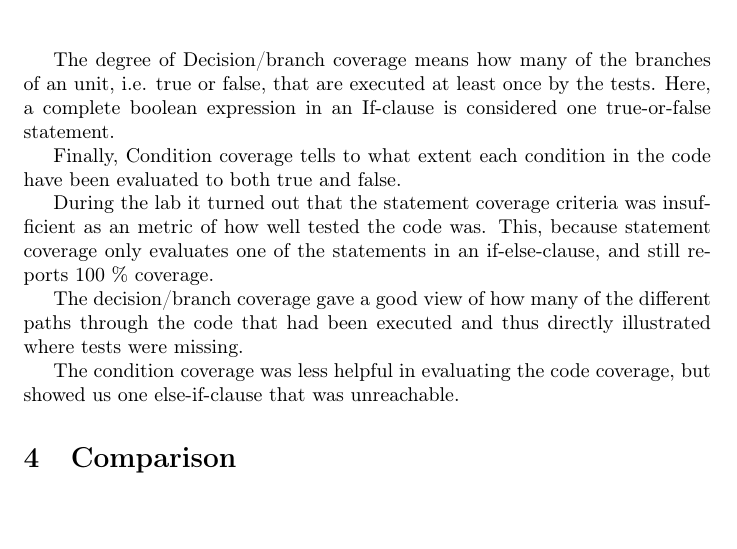
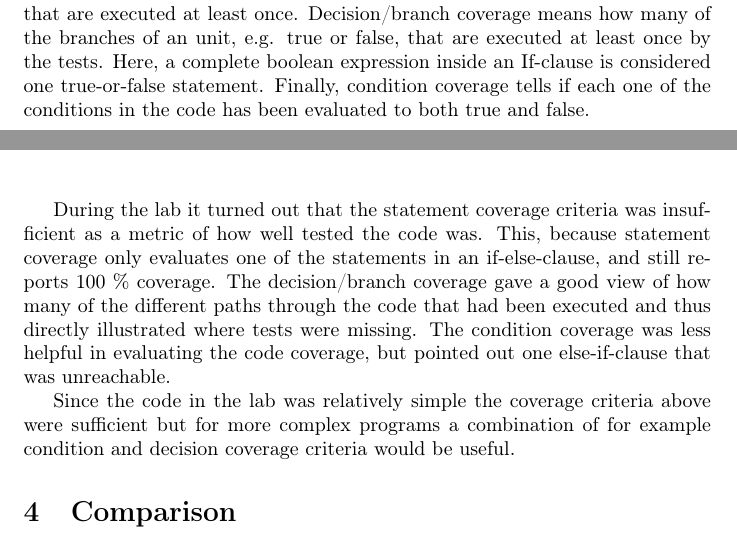
Before and after one commit to johhal/ETS200-Laborationer, a LaTeX document (Laboration 2/ETS200 Lab2.tex, which reads Laboration 2/coverage.tex): part of page 4 of 5 before the commit and two parts of pages 3 and 4 of 5 after it, the two joined at a grey line, cut so that both start at the same text. Compiled offline with pdfLaTeX.

Commit message:
coverage done

```diff
--- a/Laboration 2/coverage.tex
+++ b/Laboration 2/coverage.tex
@@ -1,13 +1,7 @@
 During the lab three different code coverage criteria were used to evaluate to which extent the code was tested; Statement coverage, Decision/branch coverage and Condition coverage.
 
-Statement coverage refers to how many of the statements of a tested unit that are executed at least once.
+Statement coverage refers to how many of the statements of a tested unit that are executed at least once. Decision/branch coverage means how many of the branches of an unit, e.g. true or false, that are executed at least once by the tests. Here, a complete boolean expression inside an If-clause is considered one true-or-false statement. Finally, condition coverage tells if each one of the conditions in the code has been evaluated to both true and false.
 
-The degree of Decision/branch coverage means how many of the branches of an unit, i.e. true or false, that are executed at least once by the tests. Here, a complete boolean expression in an If-clause is considered one true-or-false statement.
+During the lab it turned out that the statement coverage criteria was insufficient as a metric of how well tested the code was. This, because statement coverage only evaluates one of the statements in an if-else-clause, and still reports 100 \% coverage. The decision/branch coverage gave a good view of how many of the different paths through the code that had been executed and thus directly illustrated where tests were missing. The condition coverage was less helpful in evaluating the code coverage, but pointed out one else-if-clause that was unreachable.
 
-Finally, Condition coverage tells to what extent each condition in the code have been evaluated to both true and false.
-
-During the lab it turned out that the statement coverage criteria was insufficient as an metric of how well tested the code was. This, because statement coverage only evaluates one of the statements in an if-else-clause, and still reports 100 \% coverage.
-
-The decision/branch coverage gave a good view of how many of the different paths through the code that had been executed and thus directly illustrated where tests were missing.
-
-The condition coverage was less helpful in evaluating the code coverage, but showed us one else-if-clause that was unreachable.
+Since the code in the lab was relatively simple the coverage criteria above were sufficient but for more complex programs a combination of for example condition and decision coverage criteria would be useful.
```
Also changed, not shown: Laboration 2/defectlist.tex (+0 -2 lines), Laboration 2/testcases.tex (+1 -53 lines).
